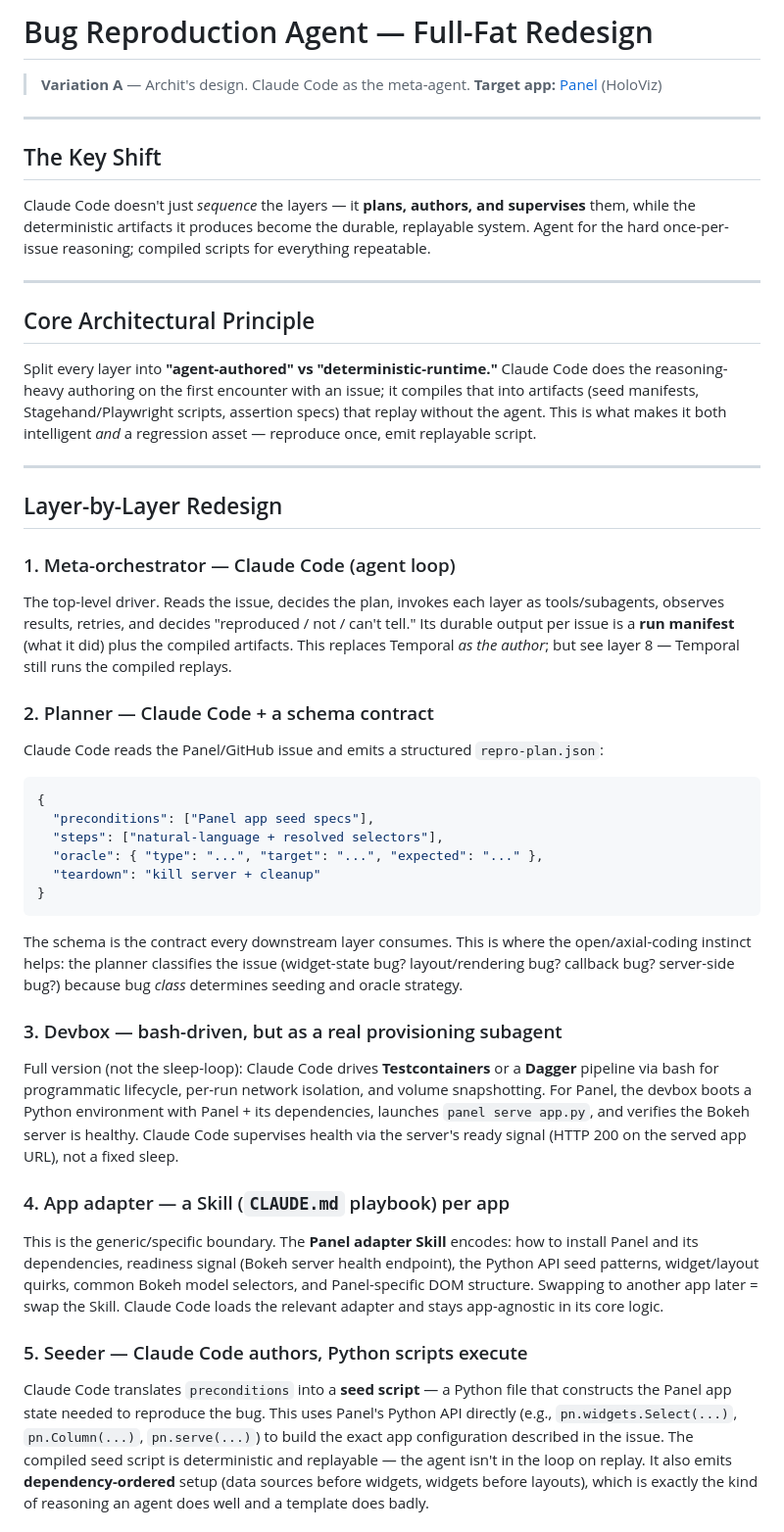
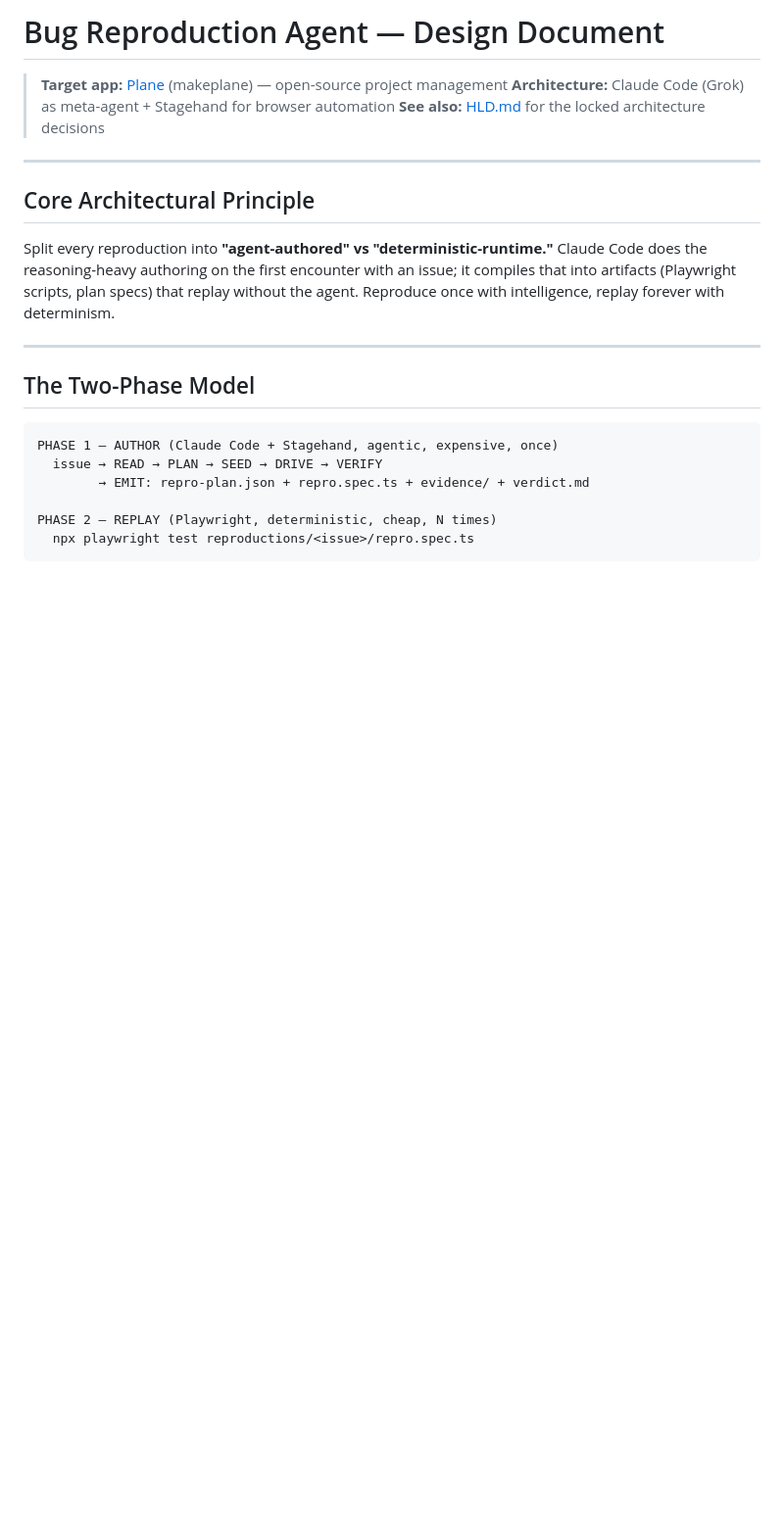
Before and after one commit to Mr-Ashish/bug-repro-agent, a Markdown page: DESIGN.md, the part around one of its changes. Shown at 98% size. Drawn GitHub-style; blank space fills up the shorter version.

````diff
--- a/DESIGN.md
+++ b/DESIGN.md
@@ -1,52 +1,24 @@
-# Bug Reproduction Agent — Full-Fat Redesign
+# Bug Reproduction Agent — Design Document
 
-> **Variation A** — Archit's design. Claude Code as the meta-agent.
-> **Target app:** [Panel](https://github.com/holoviz/panel) (HoloViz)
-
----
-
-## The Key Shift
-
-Claude Code doesn't just *sequence* the layers — it **plans, authors, and supervises** them, while the deterministic artifacts it produces become the durable, replayable system. Agent for the hard once-per-issue reasoning; compiled scripts for everything repeatable.
+> **Target app:** [Plane](https://github.com/makeplane/plane) (makeplane) — open-source project management
+> **Architecture:** Claude Code (Grok) as meta-agent + Stagehand for browser automation
+> **See also:** [HLD.md](./HLD.md) for the locked architecture decisions
 
 ---
 
 ## Core Architectural Principle
 
-Split every layer into **"agent-authored" vs "deterministic-runtime."** Claude Code does the reasoning-heavy authoring on the first encounter with an issue; it compiles that into artifacts (seed manifests, Stagehand/Playwright scripts, assertion specs) that replay without the agent. This is what makes it both intelligent *and* a regression asset — reproduce once, emit replayable script.
+Split every reproduction into **"agent-authored" vs "deterministic-runtime."** Claude Code does the reasoning-heavy authoring on the first encounter with an issue; it compiles that into artifacts (Playwright scripts, plan specs) that replay without the agent. Reproduce once with intelligence, replay forever with determinism.
 
 ---
 
-## Layer-by-Layer Redesign
+## The Two-Phase Model
 
-### 1. Meta-orchestrator — Claude Code (agent loop)
+```
+PHASE 1 — AUTHOR (Claude Code + Stagehand, agentic, expensive, once)
+  issue → READ → PLAN → SEED → DRIVE → VERIFY
+        → EMIT: repro-plan.json + repro.spec.ts + evidence/ + verdict.md
 
-The top-level driver. Reads the issue, decides the plan, invokes each layer as tools/subagents, observes results, retries, and decides "reproduced / not / can't tell." Its durable output per issue is a **run manifest** (what it did) plus the compiled artifacts. This replaces Temporal *as the author*; but see layer 8 — Temporal still runs the compiled replays.
-
-### 2. Planner — Claude Code + a schema contract
-
-Claude Code reads the Panel/GitHub issue and emits a structured `repro-plan.json`:
-
-```json
-{
-  "preconditions": ["Panel app seed specs"],
-  "steps": ["natural-language + resolved selectors"],
-  "oracle": { "type": "...", "target": "...", "expected": "..." },
-  "teardown": "kill server + cleanup"
-}
+PHASE 2 — REPLAY (Playwright, deterministic, cheap, N times)
+  npx playwright test reproductions/<issue>/repro.spec.ts
 ```
-
-The schema is the contract every downstream layer consumes. This is where the open/axial-coding instinct helps: the planner classifies the issue (widget-state bug? layout/rendering bug? callback bug? server-side bug?) because bug *class* determines seeding and oracle strategy.
-
-### 3. Devbox — bash-driven, but as a real provisioning subagent
-
-Full version (not the sleep-loop): Claude Code drives **Testcontainers** or a **Dagger** pipeline via bash for programmatic lifecycle, per-run network isolation, and volume snapshotting. For Panel, the devbox boots a Python environment with Panel + its dependencies, launches `panel serve app.py`, and verifies the Bokeh server is healthy. Claude Code supervises health via the server's ready signal (HTTP 200 on the served app URL), not a fixed sleep.
-
-### 4. App adapter — a Skill (`CLAUDE.md` playbook) per app
-
-This is the generic/specific boundary. The **Panel adapter Skill** encodes: how to install Panel and its dependencies, readiness signal (Bokeh server health endpoint), the Python API seed patterns, widget/layout quirks, common Bokeh model selectors, and Panel-specific DOM structure. Swapping to another app later = swap the Skill. Claude Code loads the relevant adapter and stays app-agnostic in its core logic.
-
-### 5. Seeder — Claude Code authors, Python scripts execute
-
-Claude Code translates `preconditions` into a **seed script** — a Python file that constructs the Panel app state needed to reproduce the bug. This uses Panel's Python API directly (e.g., `pn.widgets.Select(...)`, `pn.Column(...)`, `pn.serve(...)`) to build the exact app configuration described in the issue. The compiled seed script is deterministic and replayable — the agent isn't in the loop on replay. It also emits **dependency-ordered** setup (data sources before widgets, widgets before layouts), which is exactly the kind of reasoning an agent does well and a template does badly.
-
````
Also changed, not shown: other parts of DESIGN.md (+49 -48 lines), HACKATHON_CONTEXT.md (+20 -56 lines), HLD.md (added, +321 -0 lines).
